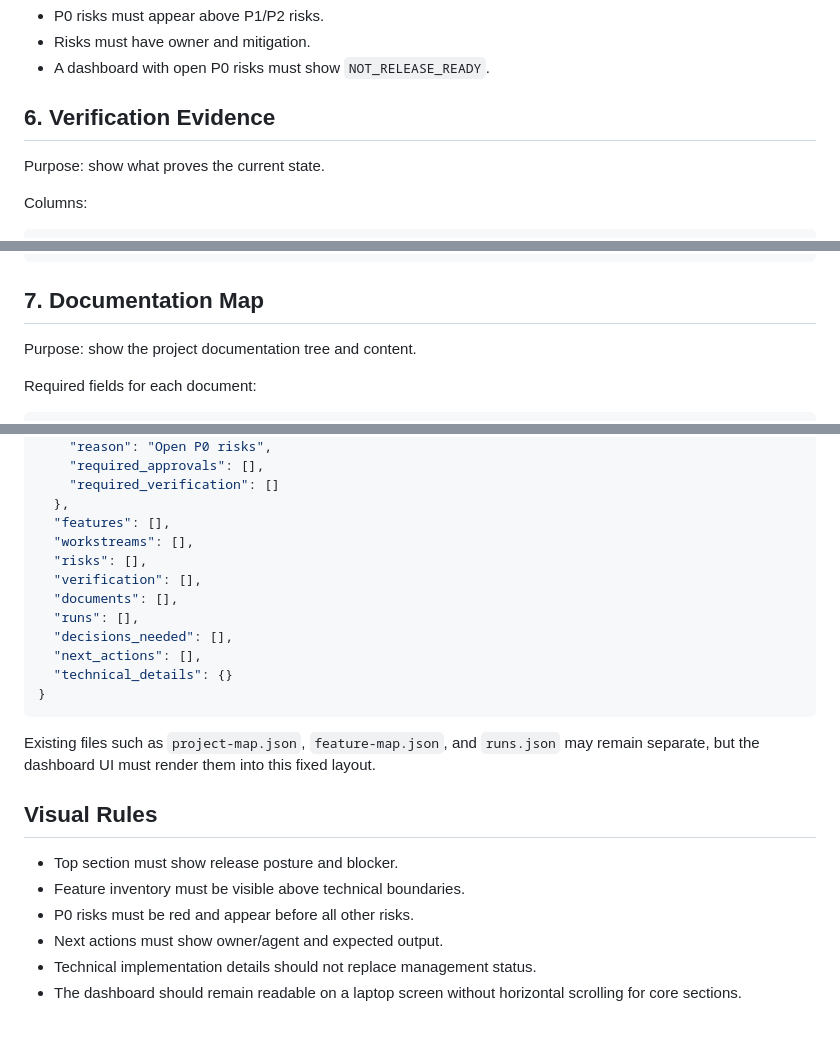
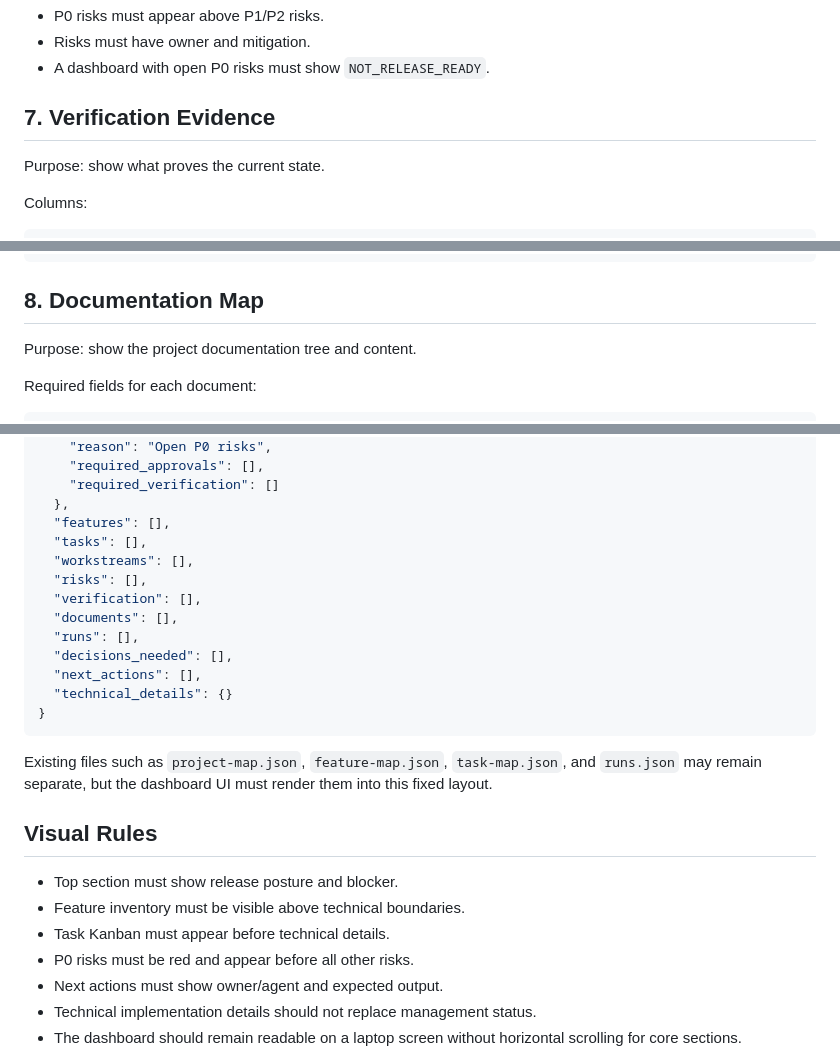
Before and after one commit to ylz201/ai-product-delivery-workflow, a Markdown page: templates/dashboard/DASHBOARD_TEMPLATE.md, 3 parts joined by grey strips. Rendered like a GitHub page; blank space fills up the shorter version.

````diff
--- a/templates/dashboard/DASHBOARD_TEMPLATE.md
+++ b/templates/dashboard/DASHBOARD_TEMPLATE.md
@@ -225,7 +306,7 @@ Rules:
 - Risks must have owner and mitigation.
 - A dashboard with open P0 risks must show `NOT_RELEASE_READY`.
 
-## 6. Verification Evidence
+## 7. Verification Evidence
 
 Purpose: show what proves the current state.
 
@@ -257,7 +338,7 @@ Database migration check
 Legacy baseline check
 ```
 
-## 7. Documentation Map
+## 8. Documentation Map
 
 Purpose: show the project documentation tree and content.
 
@@ -404,6 +485,7 @@ Recommended schema:
     "required_verification": []
   },
   "features": [],
+  "tasks": [],
   "workstreams": [],
   "risks": [],
   "verification": [],
@@ -415,12 +497,13 @@ Recommended schema:
 }
 ```
 
-Existing files such as `project-map.json`, `feature-map.json`, and `runs.json` may remain separate, but the dashboard UI must render them into this fixed layout.
+Existing files such as `project-map.json`, `feature-map.json`, `task-map.json`, and `runs.json` may remain separate, but the dashboard UI must render them into this fixed layout.
 
 ## Visual Rules
 
 - Top section must show release posture and blocker.
 - Feature inventory must be visible above technical boundaries.
+- Task Kanban must appear before technical details.
 - P0 risks must be red and appear before all other risks.
 - Next actions must show owner/agent and expected output.
 - Technical implementation details should not replace management status.
````
Also changed, not shown: other parts of templates/dashboard/DASHBOARD_TEMPLATE.md (+107 -24 lines).
